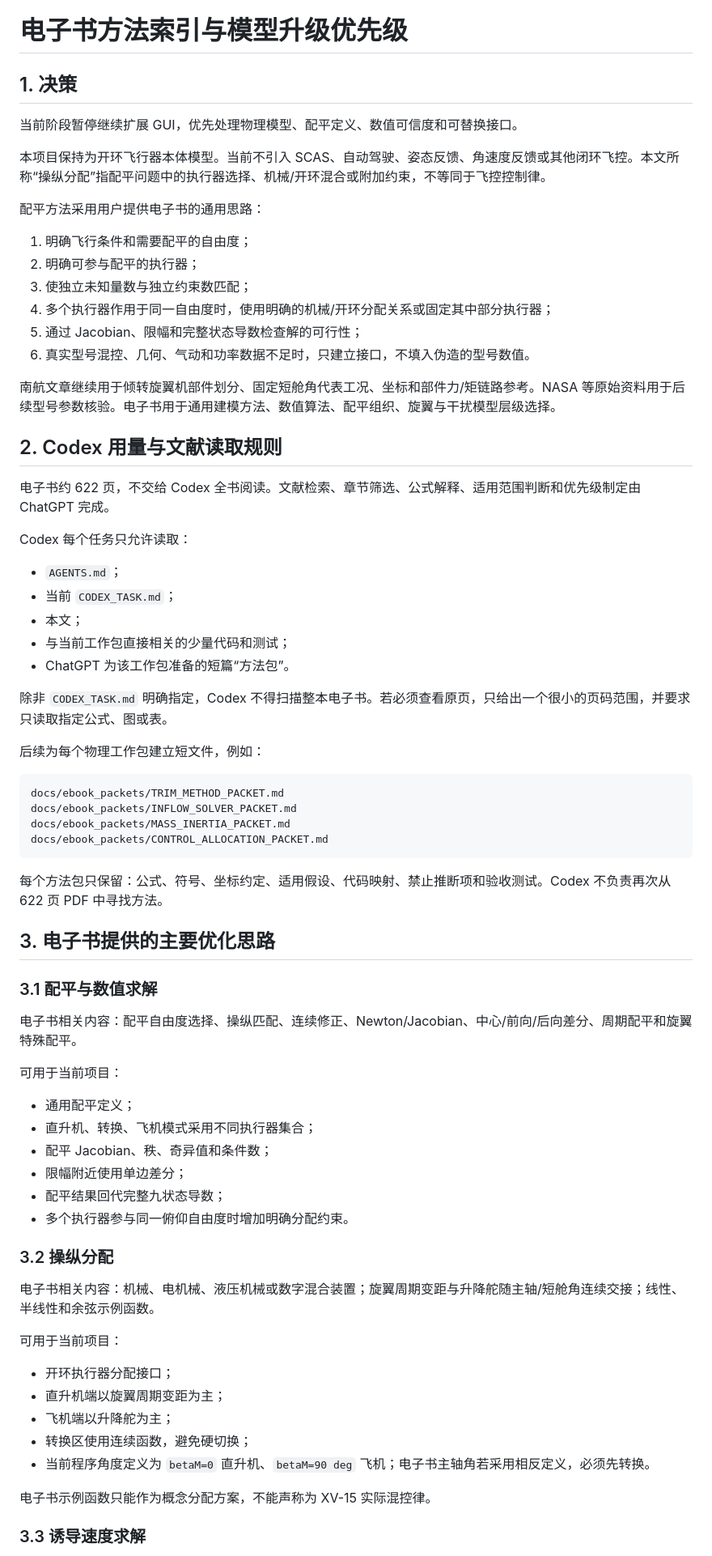
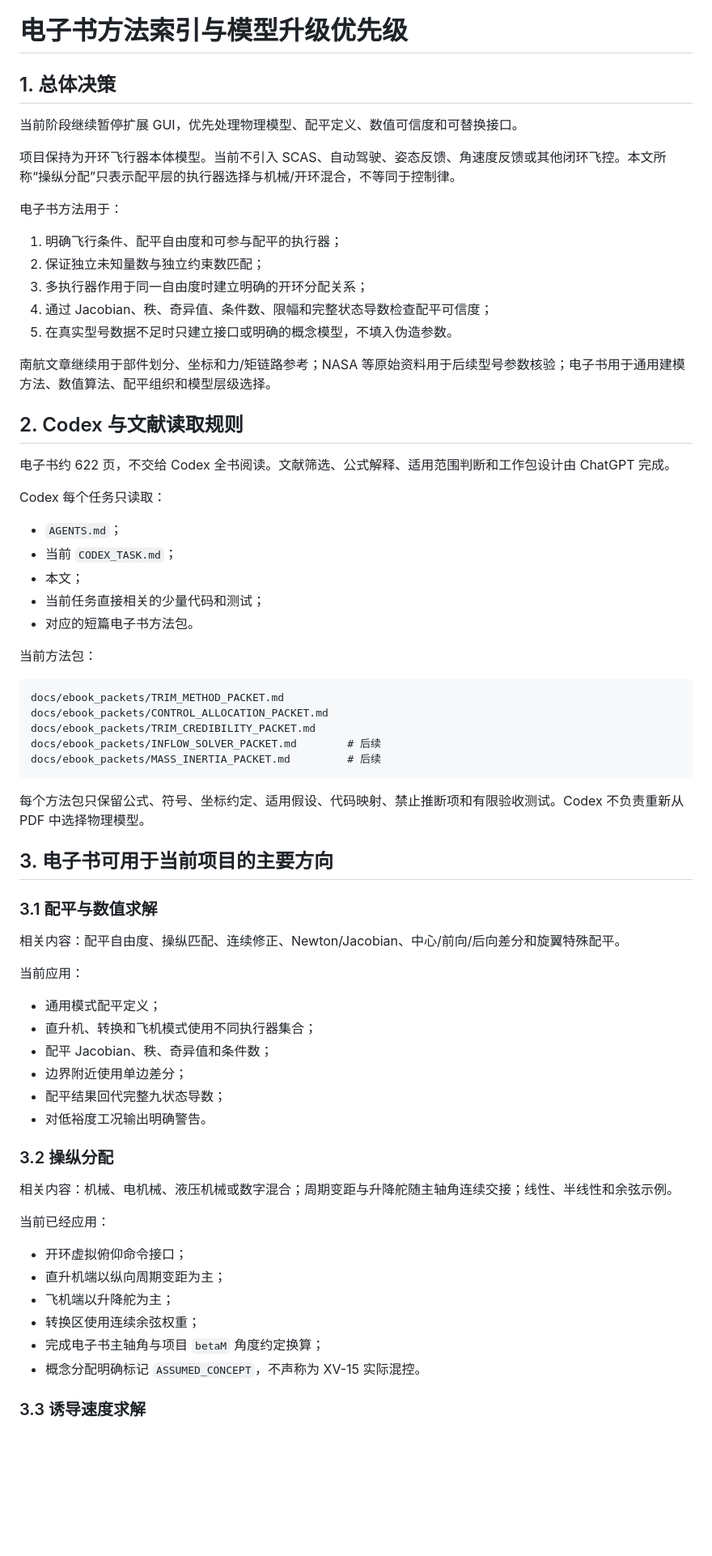
Before and after one commit to x162645/tiltrotor-matlab, a Markdown page: docs/EBOOK_MODEL_UPGRADE_PRIORITY.md, the part around one of its changes. Shown at 81% size. Rendered like a GitHub page; blank space fills up the shorter version.

Commit message:
docs: advance ebook roadmap to trim credibility

````diff
--- a/docs/EBOOK_MODEL_UPGRADE_PRIORITY.md
+++ b/docs/EBOOK_MODEL_UPGRADE_PRIORITY.md
@@ -1,75 +1,72 @@
 # 电子书方法索引与模型升级优先级
 
-## 1. 决策
+## 1. 总体决策
 
-当前阶段暂停继续扩展 GUI，优先处理物理模型、配平定义、数值可信度和可替换接口。
+当前阶段继续暂停扩展 GUI，优先处理物理模型、配平定义、数值可信度和可替换接口。
 
-本项目保持为开环飞行器本体模型。当前不引入 SCAS、自动驾驶、姿态反馈、角速度反馈或其他闭环飞控。本文所称“操纵分配”指配平问题中的执行器选择、机械/开环混合或附加约束，不等同于飞控控制律。
+项目保持为开环飞行器本体模型。当前不引入 SCAS、自动驾驶、姿态反馈、角速度反馈或其他闭环飞控。本文所称“操纵分配”只表示配平层的执行器选择与机械/开环混合，不等同于控制律。
 
-配平方法采用用户提供电子书的通用思路：
+电子书方法用于：
 
-1. 明确飞行条件和需要配平的自由度；
-2. 明确可参与配平的执行器；
-3. 使独立未知量数与独立约束数匹配；
-4. 多个执行器作用于同一自由度时，使用明确的机械/开环分配关系或固定其中部分执行器；
-5. 通过 Jacobian、限幅和完整状态导数检查解的可行性；
-6. 真实型号混控、几何、气动和功率数据不足时，只建立接口，不填入伪造的型号数值。
+1. 明确飞行条件、配平自由度和可参与配平的执行器；
+2. 保证独立未知量数与独立约束数匹配；
+3. 多执行器作用于同一自由度时建立明确的开环分配关系；
+4. 通过 Jacobian、秩、奇异值、条件数、限幅和完整状态导数检查配平可信度；
+5. 在真实型号数据不足时只建立接口或明确的概念模型，不填入伪造参数。
 
-南航文章继续用于倾转旋翼机部件划分、固定短舱角代表工况、坐标和部件力/矩链路参考。NASA 等原始资料用于后续型号参数核验。电子书用于通用建模方法、数值算法、配平组织、旋翼与干扰模型层级选择。
+南航文章继续用于部件划分、坐标和力/矩链路参考；NASA 等原始资料用于后续型号参数核验；电子书用于通用建模方法、数值算法、配平组织和模型层级选择。
 
-## 2. Codex 用量与文献读取规则
+## 2. Codex 与文献读取规则
 
-电子书约 622 页，不交给 Codex 全书阅读。文献检索、章节筛选、公式解释、适用范围判断和优先级制定由 ChatGPT 完成。
+电子书约 622 页，不交给 Codex 全书阅读。文献筛选、公式解释、适用范围判断和工作包设计由 ChatGPT 完成。
 
-Codex 每个任务只允许读取：
+Codex 每个任务只读取：
 
 - `AGENTS.md`；
 - 当前 `CODEX_TASK.md`；
 - 本文；
-- 与当前工作包直接相关的少量代码和测试；
-- ChatGPT 为该工作包准备的短篇“方法包”。
+- 当前任务直接相关的少量代码和测试；
+- 对应的短篇电子书方法包。
 
-除非 `CODEX_TASK.md` 明确指定，Codex 不得扫描整本电子书。若必须查看原页，只给出一个很小的页码范围，并要求只读取指定公式、图或表。
-
-后续为每个物理工作包建立短文件，例如：
+当前方法包：
 
 ```text
 docs/ebook_packets/TRIM_METHOD_PACKET.md
-docs/ebook_packets/INFLOW_SOLVER_PACKET.md
-docs/ebook_packets/MASS_INERTIA_PACKET.md
 docs/ebook_packets/CONTROL_ALLOCATION_PACKET.md
+docs/ebook_packets/TRIM_CREDIBILITY_PACKET.md
+docs/ebook_packets/INFLOW_SOLVER_PACKET.md        # 后续
+docs/ebook_packets/MASS_INERTIA_PACKET.md         # 后续
 ```
 
-每个方法包只保留：公式、符号、坐标约定、适用假设、代码映射、禁止推断项和验收测试。Codex 不负责再次从 622 页 PDF 中寻找方法。
+每个方法包只保留公式、符号、坐标约定、适用假设、代码映射、禁止推断项和有限验收测试。Codex 不负责重新从 PDF 中选择物理模型。
 
-## 3. 电子书提供的主要优化思路
+## 3. 电子书可用于当前项目的主要方向
 
 ### 3.1 配平与数值求解
 
-电子书相关内容：配平自由度选择、操纵匹配、连续修正、Newton/Jacobian、中心/前向/后向差分、周期配平和旋翼特殊配平。
+相关内容：配平自由度、操纵匹配、连续修正、Newton/Jacobian、中心/前向/后向差分和旋翼特殊配平。
 
-可用于当前项目：
+当前应用：
 
-- 通用配平定义；
-- 直升机、转换、飞机模式采用不同执行器集合；
+- 通用模式配平定义；
+- 直升机、转换和飞机模式使用不同执行器集合；
 - 配平 Jacobian、秩、奇异值和条件数；
-- 限幅附近使用单边差分；
+- 边界附近使用单边差分；
 - 配平结果回代完整九状态导数；
-- 多个执行器参与同一俯仰自由度时增加明确分配约束。
+- 对低裕度工况输出明确警告。
 
 ### 3.2 操纵分配
 
-电子书相关内容：机械、电机械、液压机械或数字混合装置；旋翼周期变距与升降舵随主轴/短舱角连续交接；线性、半线性和余弦示例函数。
+相关内容：机械、电机械、液压机械或数字混合；周期变距与升降舵随主轴角连续交接；线性、半线性和余弦示例。
 
-可用于当前项目：
+当前已经应用：
 
-- 开环执行器分配接口；
-- 直升机端以旋翼周期变距为主；
+- 开环虚拟俯仰命令接口；
+- 直升机端以纵向周期变距为主；
 - 飞机端以升降舵为主；
-- 转换区使用连续函数，避免硬切换；
-- 当前程序角度定义为 `betaM=0` 直升机、`betaM=90 deg` 飞机；电子书主轴角若采用相反定义，必须先转换。
-
-电子书示例函数只能作为概念分配方案，不能声称为 XV-15 实际混控律。
+- 转换区使用连续余弦权重；
+- 完成电子书主轴角与项目 `betaM` 角度约定换算；
+- 概念分配明确标记 `ASSUMED_CONCEPT`，不声称为 XV-15 实际混控。
 
 ### 3.3 诱导速度求解
 
````
Also changed, not shown: other parts of docs/EBOOK_MODEL_UPGRADE_PRIORITY.md (+72 -82 lines).
